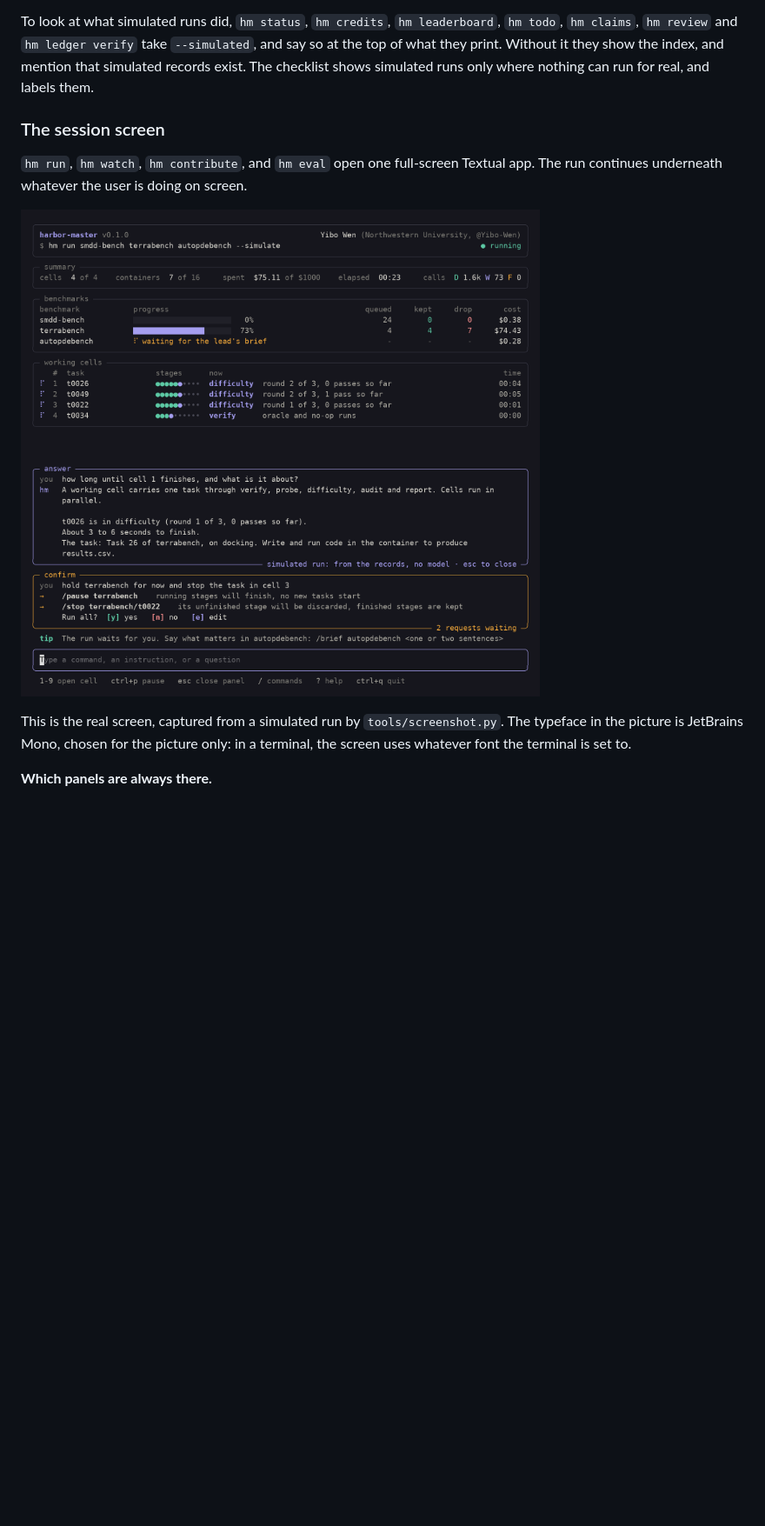
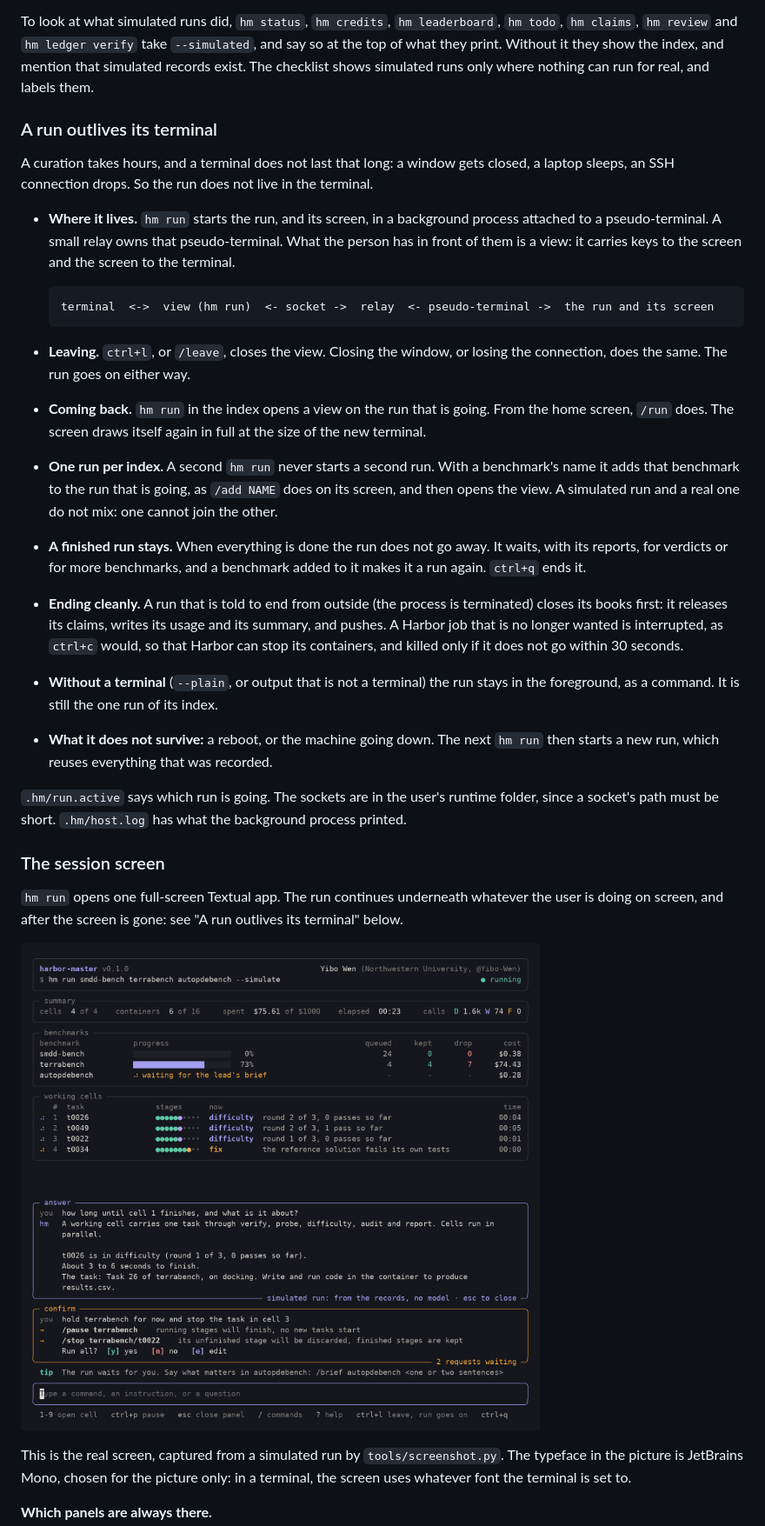
Before and after one commit to Open-SSI/harbor-master, a Markdown page: DESIGN.md, the part around one of its changes. Shown at 87% size. Rendered like a GitHub page; pictures changed too: assets/tui.png; blank space fills up the shorter version.

````diff
--- a/DESIGN.md
+++ b/DESIGN.md
@@ -669,9 +669,29 @@ Which step is next follows what the person can do now, not the order alone. A be
 
 To look at what simulated runs did, `hm status`, `hm credits`, `hm leaderboard`, `hm todo`, `hm claims`, `hm review` and `hm ledger verify` take `--simulated`, and say so at the top of what they print. Without it they show the index, and mention that simulated records exist. The checklist shows simulated runs only where nothing can run for real, and labels them.
 
+### A run outlives its terminal
+
+A curation takes hours, and a terminal does not last that long: a window gets closed, a laptop sleeps, an SSH connection drops. So the run does not live in the terminal.
+
+- **Where it lives.** `hm run` starts the run, and its screen, in a background process attached to a pseudo-terminal. A small relay owns that pseudo-terminal. What the person has in front of them is a view: it carries keys to the screen and the screen to the terminal.
+
+  ```
+  terminal  <->  view (hm run)  <- socket ->  relay  <- pseudo-terminal ->  the run and its screen
+  ```
+
+- **Leaving.** `ctrl+l`, or `/leave`, closes the view. Closing the window, or losing the connection, does the same. The run goes on either way.
+- **Coming back.** `hm run` in the index opens a view on the run that is going. From the home screen, `/run` does. The screen draws itself again in full at the size of the new terminal.
+- **One run per index.** A second `hm run` never starts a second run. With a benchmark's name it adds that benchmark to the run that is going, as `/add NAME` does on its screen, and then opens the view. A simulated run and a real one do not mix: one cannot join the other.
+- **A finished run stays.** When everything is done the run does not go away. It waits, with its reports, for verdicts or for more benchmarks, and a benchmark added to it makes it a run again. `ctrl+q` ends it.
+- **Ending cleanly.** A run that is told to end from outside (the process is terminated) closes its books first: it releases its claims, writes its usage and its summary, and pushes. A Harbor job that is no longer wanted is interrupted, as `ctrl+c` would, so that Harbor can stop its containers, and killed only if it does not go within 30 seconds.
+- **Without a terminal** (`--plain`, or output that is not a terminal) the run stays in the foreground, as a command. It is still the one run of its index.
+- **What it does not survive:** a reboot, or the machine going down. The next `hm run` then starts a new run, which reuses everything that was recorded.
+
+`.hm/run.active` says which run is going. The sockets are in the user's runtime folder, since a socket's path must be short. `.hm/host.log` has what the background process printed.
+
 ### The session screen
 
-`hm run`, `hm watch`, `hm contribute`, and `hm eval` open one full-screen Textual app. The run continues underneath whatever the user is doing on screen.
+`hm run` opens one full-screen Textual app. The run continues underneath whatever the user is doing on screen, and after the screen is gone: see "A run outlives its terminal" below.
 
 ![The Harbor-Master session screen during a simulated run: header, summary, benchmarks, working cells, recent outcomes, an answer panel, a confirmation panel, and the prompt](assets/tui.png)
 
````
Also changed, not shown: other parts of DESIGN.md (+6 -3 lines), README.md (+4 -2 lines), assets/tui-complete.png, assets/tui-review.png, assets/tui-signoff.png, assets/tui-small.png, 13 other files.
